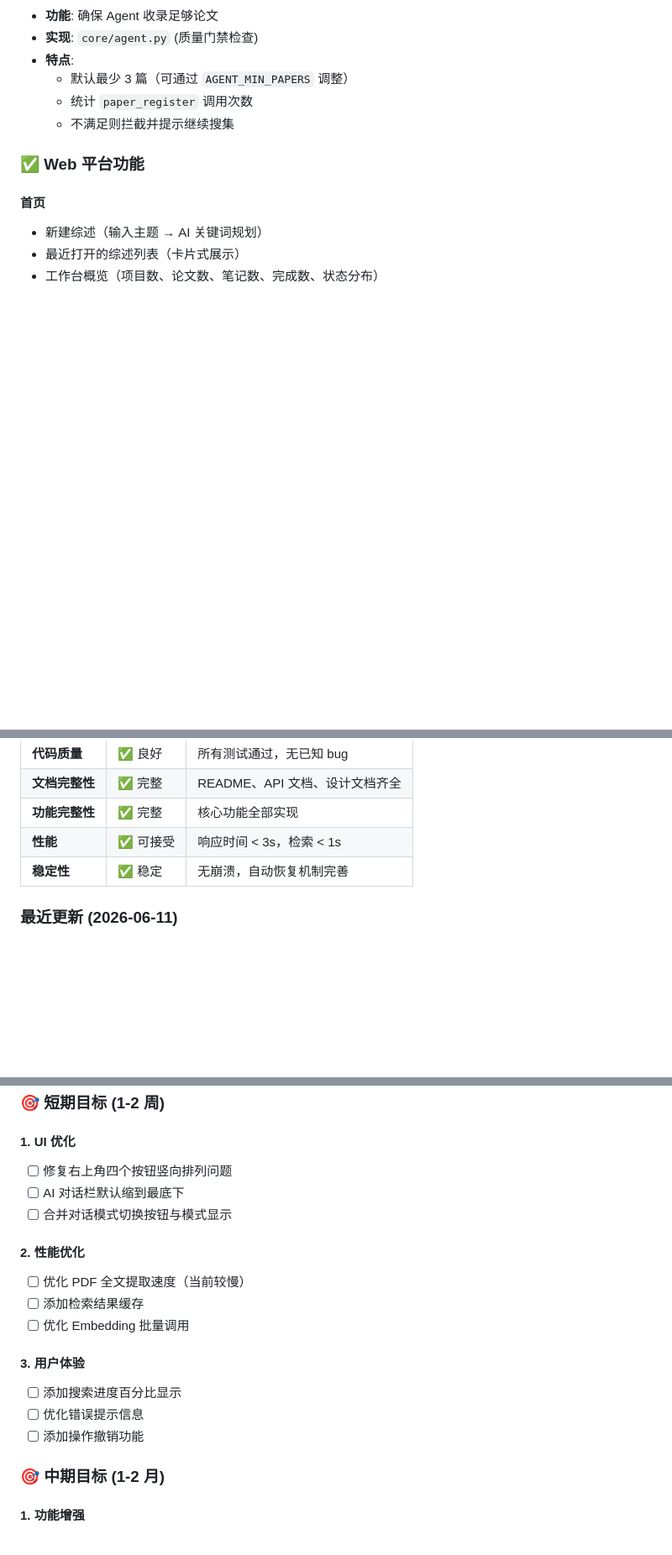
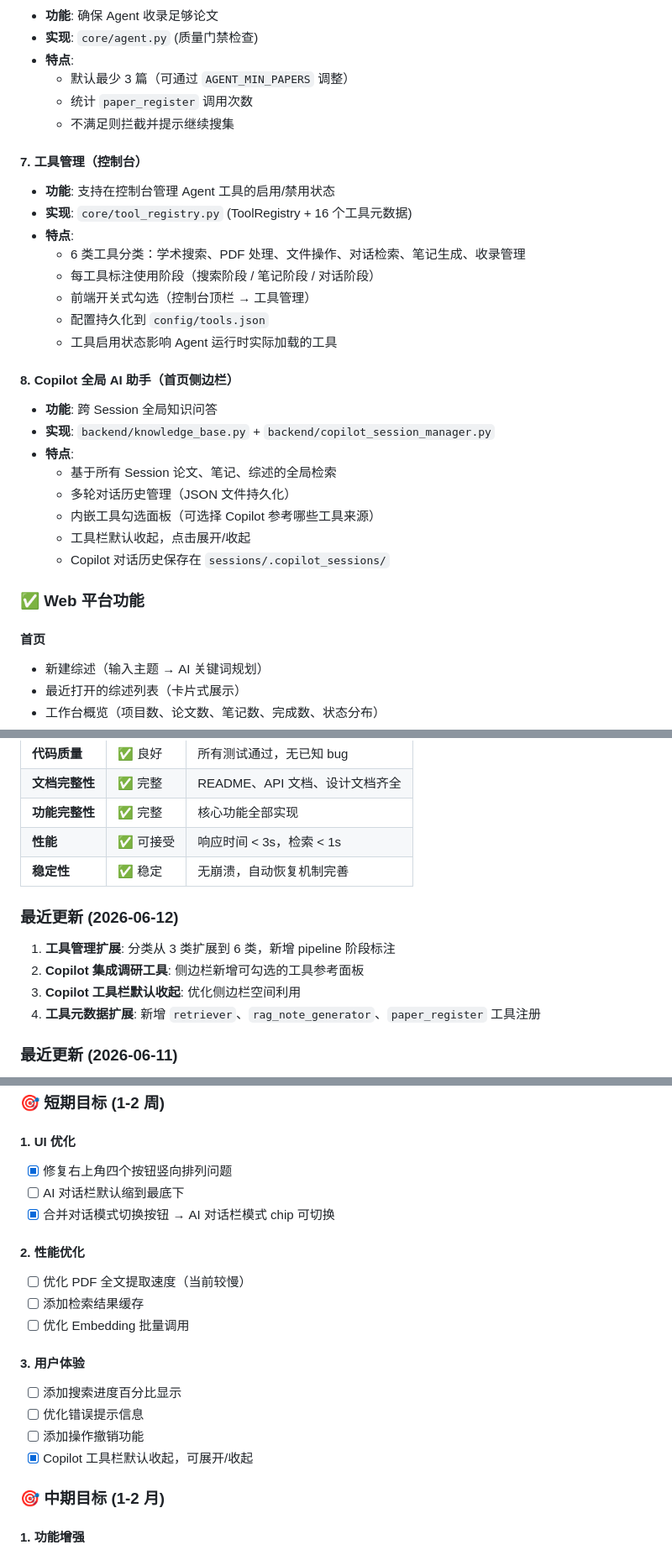
Before and after one commit to lajoyazyh/academic-research-agent, a Markdown page: docs/项目交接文档.md, 3 parts joined by grey strips. Shown at 84% size. Drawn GitHub-style; blank space fills up the shorter version.

```diff
--- a/docs/项目交接文档.md
+++ b/docs/项目交接文档.md
@@ -153,6 +153,26 @@ planning → plan_confirmed → searching → search_complete
   - 统计 `paper_register` 调用次数
   - 不满足则拦截并提示继续搜集
 
+#### 7. 工具管理（控制台）
+- **功能**: 支持在控制台管理 Agent 工具的启用/禁用状态
+- **实现**: `core/tool_registry.py` (ToolRegistry + 16 个工具元数据)
+- **特点**:
+  - 6 类工具分类：学术搜索、PDF 处理、文件操作、对话检索、笔记生成、收录管理
+  - 每工具标注使用阶段（搜索阶段 / 笔记阶段 / 对话阶段）
+  - 前端开关式勾选（控制台顶栏 → 工具管理）
+  - 配置持久化到 `config/tools.json`
+  - 工具启用状态影响 Agent 运行时实际加载的工具
+
+#### 8. Copilot 全局 AI 助手（首页侧边栏）
+- **功能**: 跨 Session 全局知识问答
+- **实现**: `backend/knowledge_base.py` + `backend/copilot_session_manager.py`
+- **特点**:
+  - 基于所有 Session 论文、笔记、综述的全局检索
+  - 多轮对话历史管理（JSON 文件持久化）
+  - 内嵌工具勾选面板（可选择 Copilot 参考哪些工具来源）
+  - 工具栏默认收起，点击展开/收起
+  - Copilot 对话历史保存在 `sessions/.copilot_sessions/`
+
 ### ✅ Web 平台功能
 
 #### 首页
@@ -237,6 +257,13 @@ planning → plan_confirmed → searching → search_complete
 | **性能** | ✅ 可接受 | 响应时间 < 3s，检索 < 1s |
 | **稳定性** | ✅ 稳定 | 无崩溃，自动恢复机制完善 |
 
+### 最近更新 (2026-06-12)
+
+1. **工具管理扩展**: 分类从 3 类扩展到 6 类，新增 pipeline 阶段标注
+2. **Copilot 集成调研工具**: 侧边栏新增可勾选的工具参考面板
+3. **Copilot 工具栏默认收起**: 优化侧边栏空间利用
+4. **工具元数据扩展**: 新增 `retriever`、`rag_note_generator`、`paper_register` 工具注册
+
 ### 最近更新 (2026-06-11)
 
 1. **文档清理**: 移除"阶段二/三"术语，改为功能描述
@@ -258,9 +285,9 @@ planning → plan_confirmed → searching → search_complete
 ### 🎯 短期目标 (1-2 周)
 
 #### 1. UI 优化
-- [ ] 修复右上角四个按钮竖向排列问题
+- [x] 修复右上角四个按钮竖向排列问题
 - [ ] AI 对话栏默认缩到最底下
-- [ ] 合并对话模式切换按钮与模式显示
+- [x] 合并对话模式切换按钮 → AI 对话栏模式 chip 可切换
 
 #### 2. 性能优化
 - [ ] 优化 PDF 全文提取速度（当前较慢）
@@ -271,6 +298,7 @@ planning → plan_confirmed → searching → search_complete
 - [ ] 添加搜索进度百分比显示
 - [ ] 优化错误提示信息
 - [ ] 添加操作撤销功能
+- [x] Copilot 工具栏默认收起，可展开/收起
 
 ### 🎯 中期目标 (1-2 月)
 
```
Also changed, not shown: README.md (+19 -0 lines), agent/README.md (+32 -37 lines).
